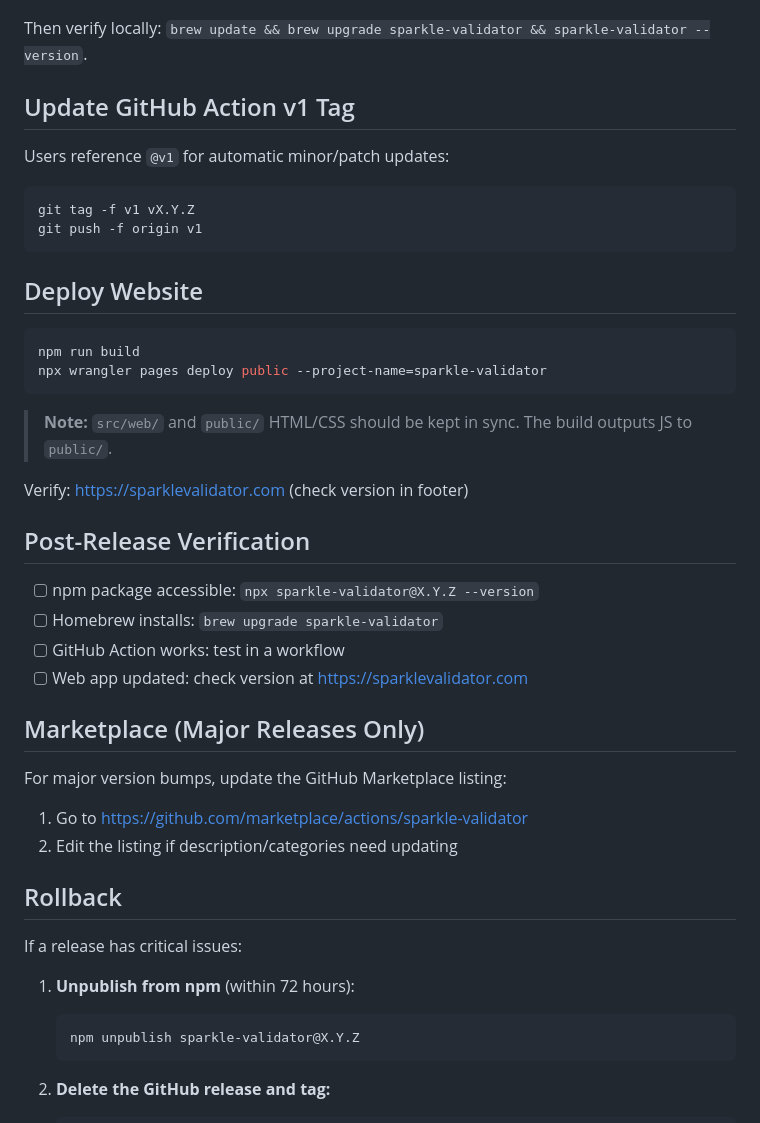
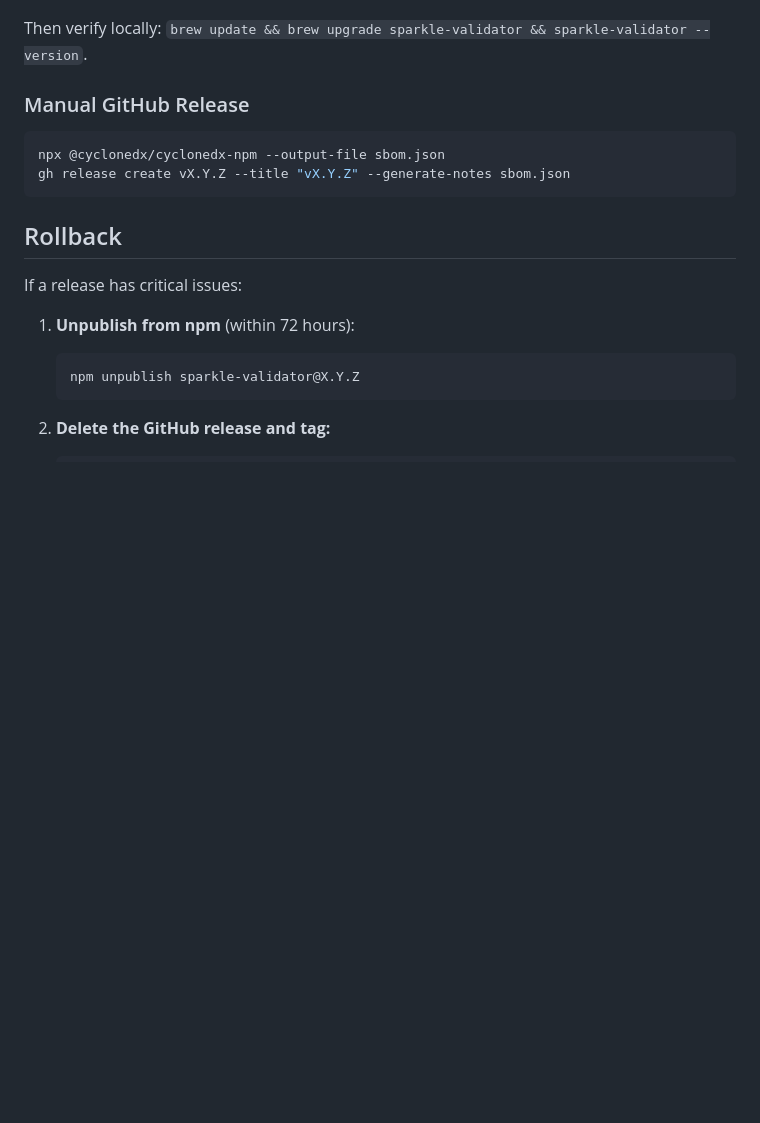
Before and after one commit to dweekly/Sparkle-Validator, a Markdown page: RELEASING.md, the part around one of its changes. GitHub-like rendering; blank space fills up the shorter version.

````diff
--- a/RELEASING.md
+++ b/RELEASING.md
@@ -120,38 +168,12 @@ git push
 
 Then verify locally: `brew update && brew upgrade sparkle-validator && sparkle-validator --version`.
 
-## Update GitHub Action v1 Tag
-
-Users reference `@v1` for automatic minor/patch updates:
+### Manual GitHub Release
 
 ```bash
-git tag -f v1 vX.Y.Z
-git push -f origin v1
+npx @cyclonedx/cyclonedx-npm --output-file sbom.json
+gh release create vX.Y.Z --title "vX.Y.Z" --generate-notes sbom.json
 ```
-
-## Deploy Website
-
-```bash
-npm run build
-npx wrangler pages deploy public --project-name=sparkle-validator
-```
-
-> **Note:** `src/web/` and `public/` HTML/CSS should be kept in sync. The build outputs JS to `public/`.
-
-Verify: https://sparklevalidator.com (check version in footer)
-
-## Post-Release Verification
-
-- [ ] npm package accessible: `npx sparkle-validator@X.Y.Z --version`
-- [ ] Homebrew installs: `brew upgrade sparkle-validator`
-- [ ] GitHub Action works: test in a workflow
-- [ ] Web app updated: check version at https://sparklevalidator.com
-
-## Marketplace (Major Releases Only)
-
-For major version bumps, update the GitHub Marketplace listing:
-1. Go to https://github.com/marketplace/actions/sparkle-validator
-2. Edit the listing if description/categories need updating
 
 ## Rollback
 
````
Also changed, not shown: other parts of RELEASING.md (+101 -53 lines).
